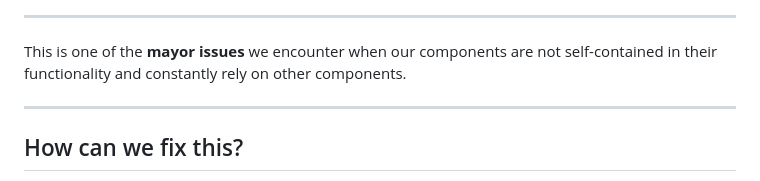
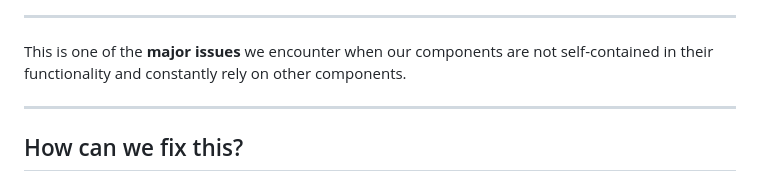
Before and after one commit to alansartorio/IngeSoftTPE, a Markdown page: presentation.md, the part around the change. Drawn GitHub-style.

Commit message:
Fixed typo

```diff
--- a/presentation.md
+++ b/presentation.md
@@ -36,7 +36,7 @@ And this one?
 
 ---
 
-This is one of the **mayor issues** we encounter when our components are not self-contained in their functionality and constantly rely on other components.
+This is one of the **major issues** we encounter when our components are not self-contained in their functionality and constantly rely on other components.
 
 ---
 
```
